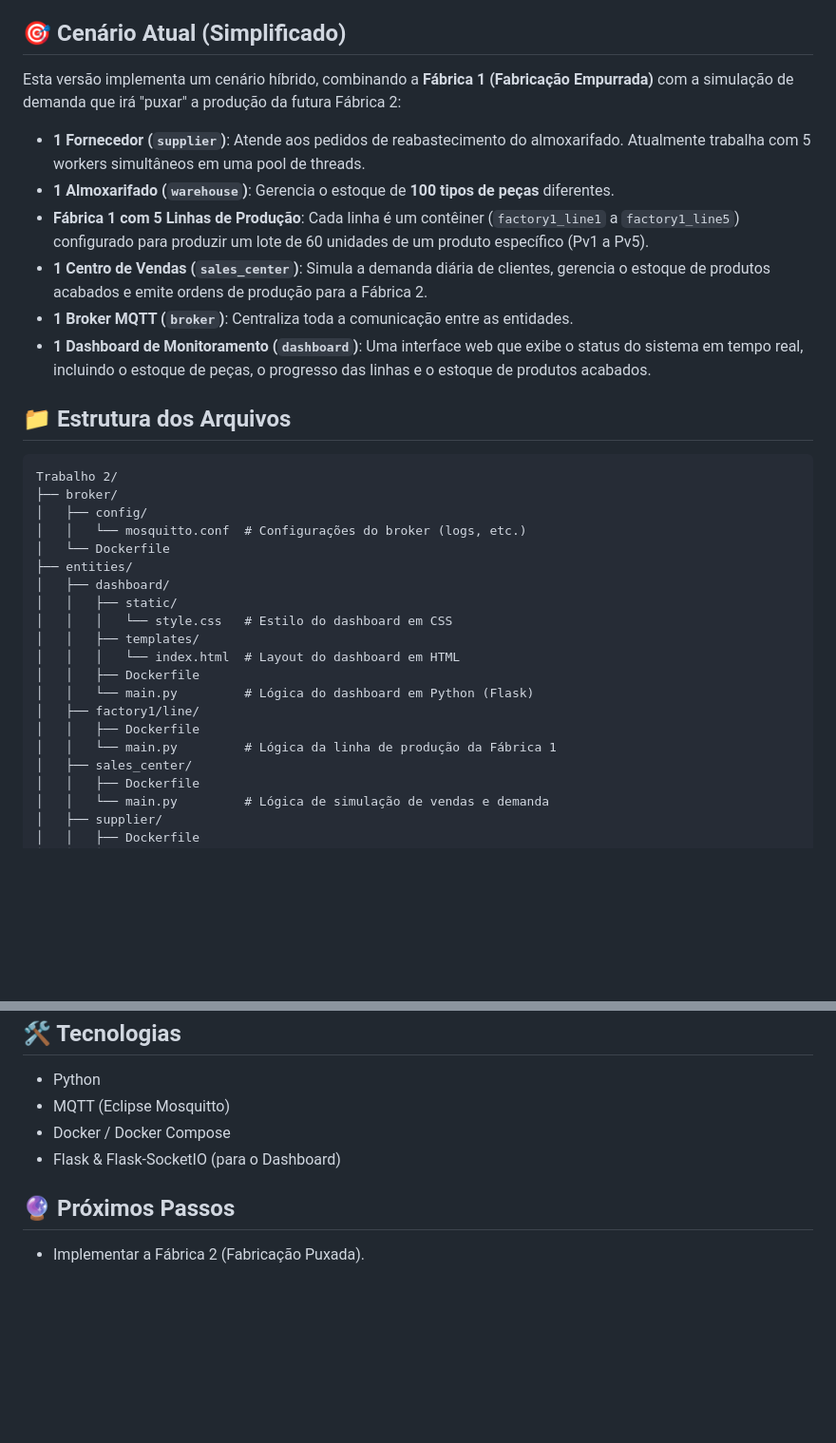
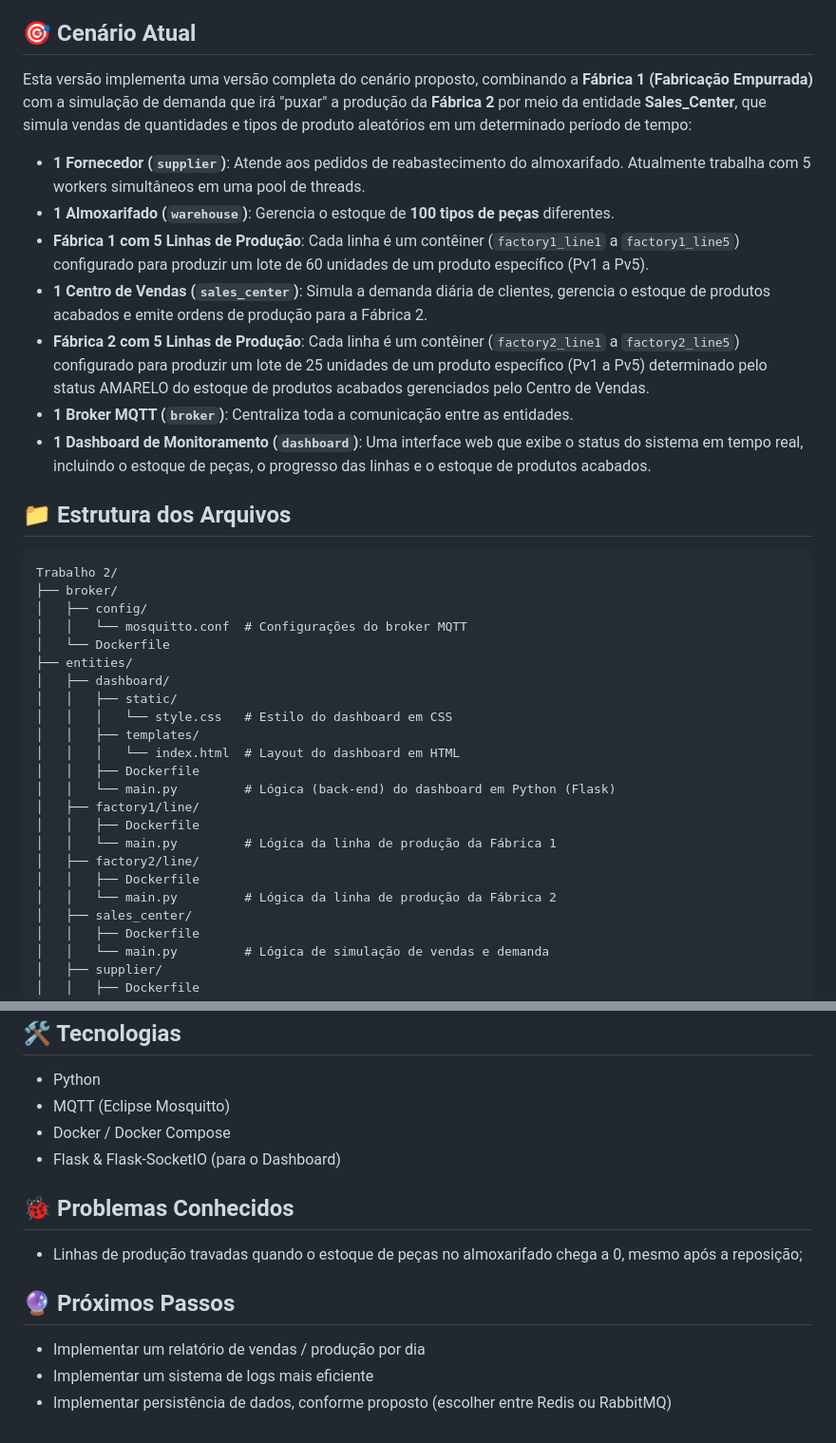
Before and after one commit to andresilveiras/Sist-Distribuidos, a Markdown page: Trabalho 2/README.md, 2 parts joined by grey strips. Shown at 95% size. Drawn GitHub-style; blank space fills up the shorter version.

Commit message:
Att README com as mudanças na fabrica 2

```diff
--- a/Trabalho 2/README.md
+++ b/Trabalho 2/README.md
@@ -28,14 +28,15 @@ Cada linha consome partes de forma aleatória conforme os produtos são fabricad
 
 Usar: Docker containeres para cada entidade (Depósito de produtos acabados, Fabricas, linhas, almoxarifado, fornecedores) Criar Buffer estoque onde Consumo faz CheckOut (decrementa) e Abastecimento faz CheckIn (incrementa). Todo buffer de materiais e produtos deve ser mostrado em tela com seu valor atual e COR. Toda mensagem de pedidos de reabastecimento e ordem de produção deve usar MQTT entre entidades na 1ª versão do projeto – a versão final deve usar banco de dados em memória (ex. REDIS) ou RabbitMQ (justificar e explicar a escolha), compartilhado entre as entidades.
 
-## 🎯 Cenário Atual (Simplificado)
+## 🎯 Cenário Atual
 
-Esta versão implementa um cenário híbrido, combinando a **Fábrica 1 (Fabricação Empurrada)** com a simulação de demanda que irá "puxar" a produção da futura Fábrica 2:
+Esta versão implementa uma versão completa do cenário proposto, combinando a **Fábrica 1 (Fabricação Empurrada)** com a simulação de demanda que irá "puxar" a produção da **Fábrica 2** por meio da entidade **Sales_Center**, que simula vendas de quantidades e tipos de produto aleatórios em um determinado período de tempo:
 
 - **1 Fornecedor (`supplier`)**: Atende aos pedidos de reabastecimento do almoxarifado. Atualmente trabalha com 5 workers simultâneos em uma pool de threads.
 - **1 Almoxarifado (`warehouse`)**: Gerencia o estoque de **100 tipos de peças** diferentes.
 - **Fábrica 1 com 5 Linhas de Produção**: Cada linha é um contêiner (`factory1_line1` a `factory1_line5`) configurado para produzir um lote de 60 unidades de um produto específico (Pv1 a Pv5).
 - **1 Centro de Vendas (`sales_center`)**: Simula a demanda diária de clientes, gerencia o estoque de produtos acabados e emite ordens de produção para a Fábrica 2.
+- **Fábrica 2 com 5 Linhas de Produção**: Cada linha é um contêiner (`factory2_line1` a `factory2_line5`) configurado para produzir um lote de 25 unidades de um produto específico (Pv1 a Pv5) determinado pelo status AMARELO do estoque de produtos acabados gerenciados pelo Centro de Vendas.
 - **1 Broker MQTT (`broker`)**: Centraliza toda a comunicação entre as entidades.
 - **1 Dashboard de Monitoramento (`dashboard`)**: Uma interface web que exibe o status do sistema em tempo real, incluindo o estoque de peças, o progresso das linhas e o estoque de produtos acabados.
 
@@ -45,7 +46,7 @@ Esta versão implementa um cenário híbrido, combinando a **Fábrica 1 (Fabrica
 Trabalho 2/
 ├── broker/
 │   ├── config/
-│   │   └── mosquitto.conf  # Configurações do broker (logs, etc.)
+│   │   └── mosquitto.conf  # Configurações do broker MQTT
 │   └── Dockerfile
 ├── entities/
 │   ├── dashboard/
@@ -54,10 +55,13 @@ Trabalho 2/
 │   │   ├── templates/
 │   │   │   └── index.html  # Layout do dashboard em HTML
 │   │   ├── Dockerfile
-│   │   └── main.py         # Lógica do dashboard em Python (Flask)
+│   │   └── main.py         # Lógica (back-end) do dashboard em Python (Flask)
 │   ├── factory1/line/
 │   │   ├── Dockerfile
 │   │   └── main.py         # Lógica da linha de produção da Fábrica 1
+│   ├── factory2/line/
+│   │   ├── Dockerfile
+│   │   └── main.py         # Lógica da linha de produção da Fábrica 2
 │   ├── sales_center/
 │   │   ├── Dockerfile
 │   │   └── main.py         # Lógica de simulação de vendas e demanda
@@ -109,6 +113,12 @@ A simulação agora representa um ciclo de produção e consumo mais completo, c
 - Docker / Docker Compose
 - Flask & Flask-SocketIO (para o Dashboard)
 
+## 🐞 Problemas Conhecidos
+
+- Linhas de produção travadas quando o estoque de peças no almoxarifado chega a 0, mesmo após a reposição;
+
 ## 🔮 Próximos Passos
 
-- Implementar a Fábrica 2 (Fabricação Puxada).
+- Implementar um relatório de vendas / produção por dia
+- Implementar um sistema de logs mais eficiente
+- Implementar persistência de dados, conforme proposto (escolher entre Redis ou RabbitMQ)
```
Also changed, not shown: other parts of Trabalho 2/README.md (+2 -2 lines).
